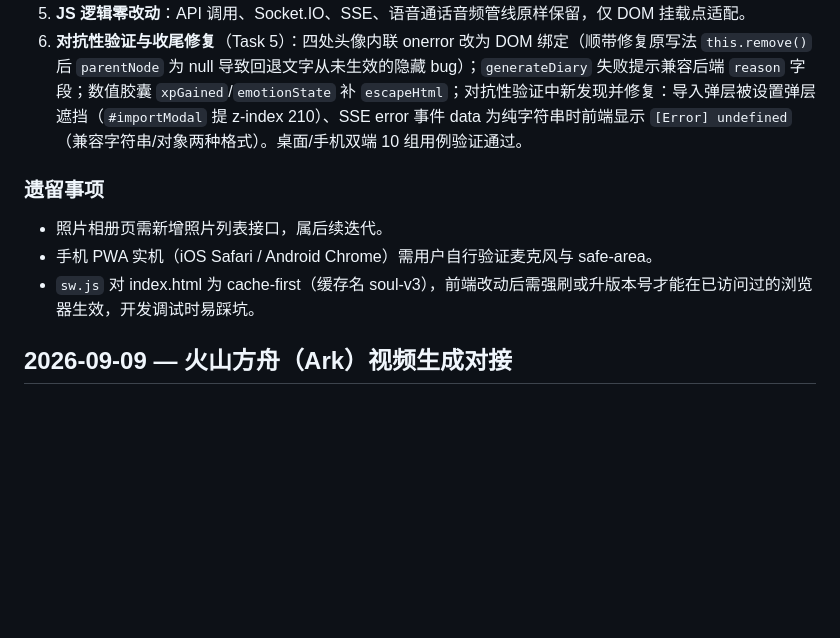
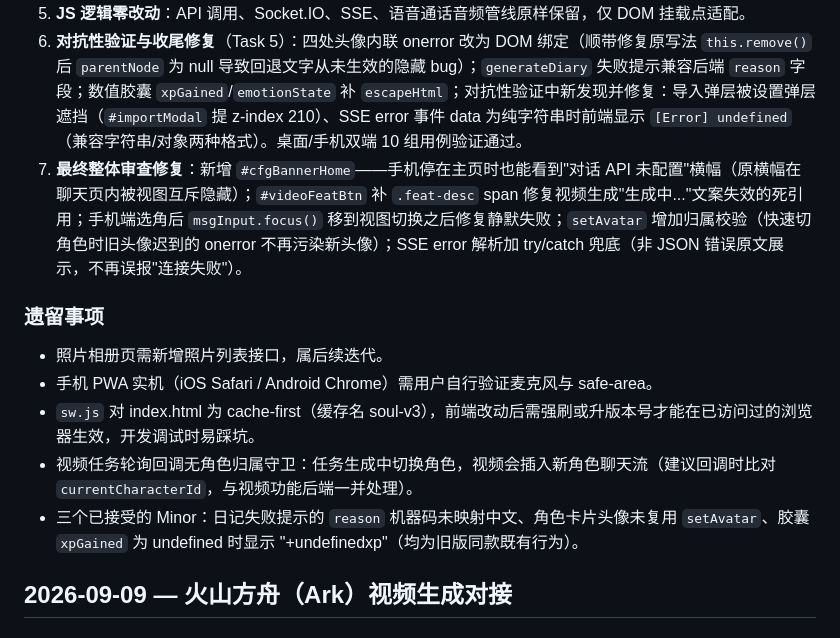
Before and after one commit to li625558406/ai-mate-soul, a Markdown page: CHANGE.md, the part around the change. GitHub-like rendering; blank space fills up the shorter version.

Commit message:
docs: 补记最终审查修复与遗留项

```diff
--- a/CHANGE.md
+++ b/CHANGE.md
@@ -12,11 +12,14 @@
 4. **入口收敛**：朗读/日记/导出重复入口删除；设置弹层新增数据管理区（导出/导入/清除记录）；User ID/名字移入「我的信息」弹层；角色选择移入「切换角色」弹层。
 5. **JS 逻辑零改动**：API 调用、Socket.IO、SSE、语音通话音频管线原样保留，仅 DOM 挂载点适配。
 6. **对抗性验证与收尾修复**（Task 5）：四处头像内联 onerror 改为 DOM 绑定（顺带修复原写法 `this.remove()` 后 `parentNode` 为 null 导致回退文字从未生效的隐藏 bug）；`generateDiary` 失败提示兼容后端 `reason` 字段；数值胶囊 `xpGained`/`emotionState` 补 `escapeHtml`；对抗性验证中新发现并修复：导入弹层被设置弹层遮挡（`#importModal` 提 z-index 210）、SSE error 事件 data 为纯字符串时前端显示 `[Error] undefined`（兼容字符串/对象两种格式）。桌面/手机双端 10 组用例验证通过。
+7. **最终整体审查修复**：新增 `#cfgBannerHome`——手机停在主页时也能看到"对话 API 未配置"横幅（原横幅在聊天页内被视图互斥隐藏）；`#videoFeatBtn` 补 `.feat-desc` span 修复视频生成"生成中..."文案失效的死引用；手机端选角后 `msgInput.focus()` 移到视图切换之后修复静默失败；`setAvatar` 增加归属校验（快速切角色时旧头像迟到的 onerror 不再污染新头像）；SSE error 解析加 try/catch 兜底（非 JSON 错误原文展示，不再误报"连接失败"）。
 
 ### 遗留事项
 - 照片相册页需新增照片列表接口，属后续迭代。
 - 手机 PWA 实机（iOS Safari / Android Chrome）需用户自行验证麦克风与 safe-area。
 - `sw.js` 对 index.html 为 cache-first（缓存名 soul-v3），前端改动后需强刷或升版本号才能在已访问过的浏览器生效，开发调试时易踩坑。
+- 视频任务轮询回调无角色归属守卫：任务生成中切换角色，视频会插入新角色聊天流（建议回调时比对 `currentCharacterId`，与视频功能后端一并处理）。
+- 三个已接受的 Minor：日记失败提示的 `reason` 机器码未映射中文、角色卡片头像未复用 `setAvatar`、胶囊 `xpGained` 为 undefined 时显示 "+undefinedxp"（均为旧版同款既有行为）。
 
 ## 2026-09-09 — 火山方舟（Ark）视频生成对接
 
```
